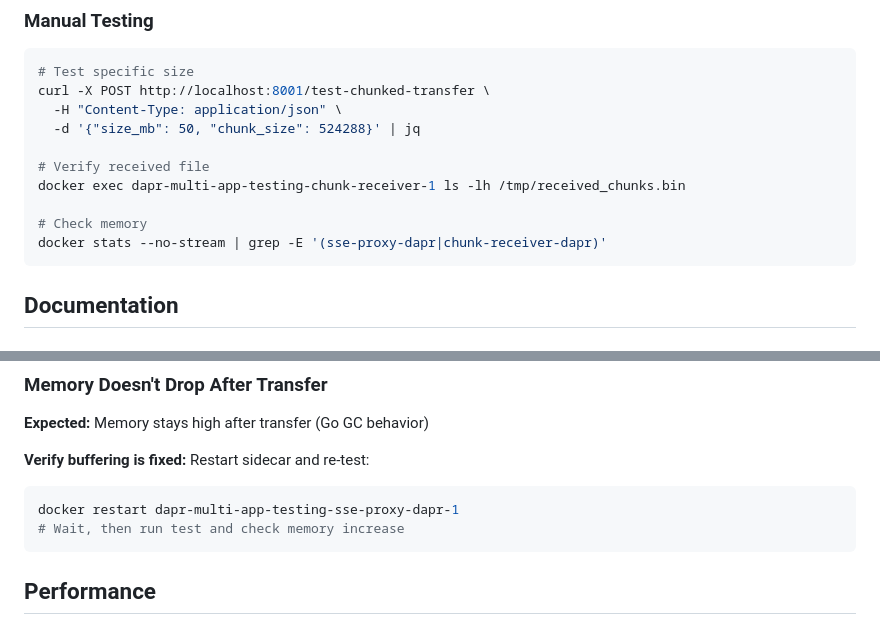
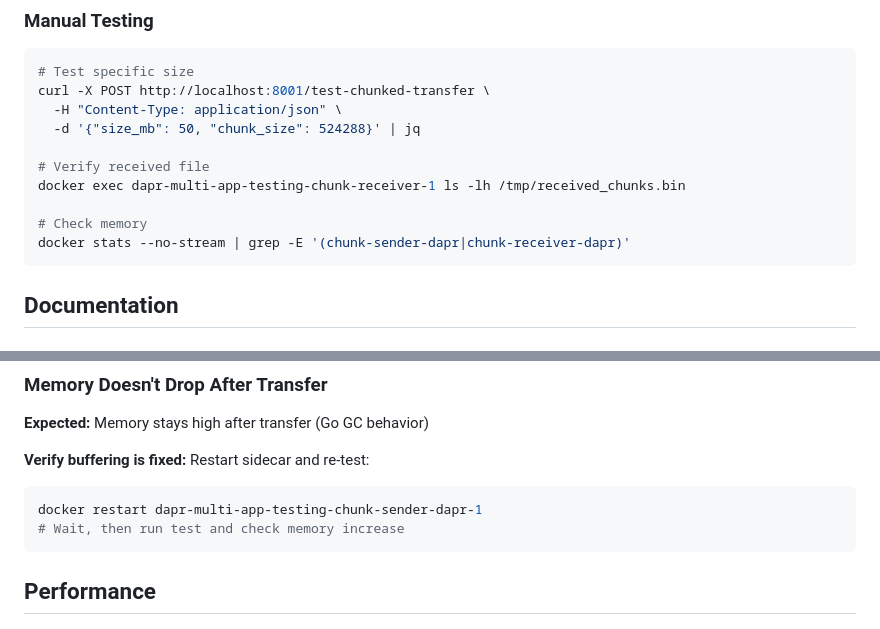
Before and after one commit to olitomlinson/dapr-large-file-streaming, a Markdown page: README.md, 2 parts joined by grey strips. Rendered like a GitHub page.

````diff
--- a/README.md
+++ b/README.md
@@ -173,7 +173,7 @@ curl -X POST http://localhost:8001/test-chunked-transfer \
 docker exec dapr-multi-app-testing-chunk-receiver-1 ls -lh /tmp/received_chunks.bin
 
 # Check memory
-docker stats --no-stream | grep -E '(sse-proxy-dapr|chunk-receiver-dapr)'
+docker stats --no-stream | grep -E '(chunk-sender-dapr|chunk-receiver-dapr)'
 ```
 
 ## Documentation
@@ -285,7 +285,7 @@ docker exec chunk-receiver-1 stat -c%s /tmp/received_chunks.bin
 
 **Verify buffering is fixed:** Restart sidecar and re-test:
 ```bash
-docker restart dapr-multi-app-testing-sse-proxy-dapr-1
+docker restart dapr-multi-app-testing-chunk-sender-dapr-1
 # Wait, then run test and check memory increase
 ```
 
````
Also changed, not shown: other parts of README.md (+8 -8 lines).
